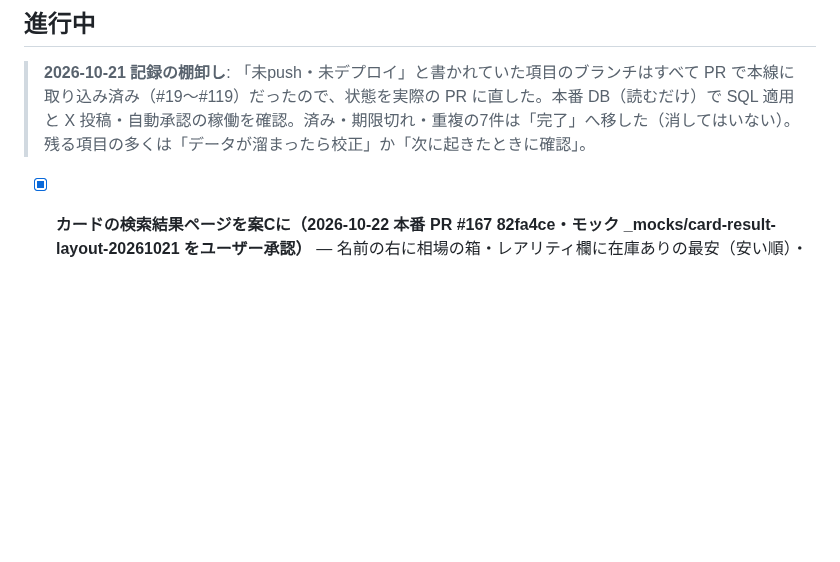
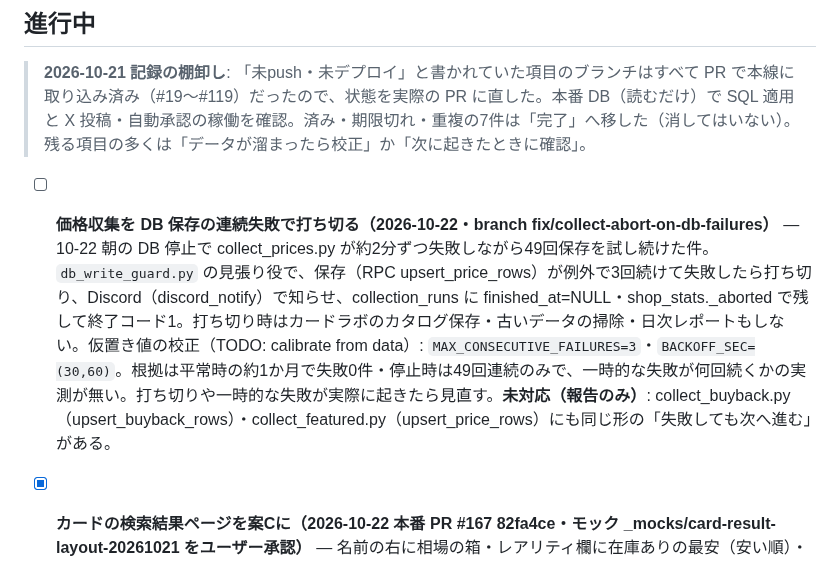
Before and after one commit to daiyanog-del/tcg-price-compare, a Markdown page: TASKS.md, the part around the change. Rendered like a GitHub page; blank space fills up the shorter version.

Commit message:
記録: 価格収集の連続失敗打ち切りと仮置き値の校正タスク [skip render]
Co-Authored-By: Claude Opus 5.5 <noreply@anthropic.com>

```diff
--- a/TASKS.md
+++ b/TASKS.md
@@ -6,6 +6,8 @@
 ## 進行中
 
 > **2026-10-21 記録の棚卸し**: 「未push・未デプロイ」と書かれていた項目のブランチはすべて PR で本線に取り込み済み（#19〜#119）だったので、状態を実際の PR に直した。本番 DB（読むだけ）で SQL 適用と X 投稿・自動承認の稼働を確認。済み・期限切れ・重複の7件は「完了」へ移した（消してはいない）。残る項目の多くは「データが溜まったら校正」か「次に起きたときに確認」。
+
+- [ ] **価格収集を DB 保存の連続失敗で打ち切る（2026-10-22・branch fix/collect-abort-on-db-failures）** — 10-22 朝の DB 停止で collect_prices.py が約2分ずつ失敗しながら49回保存を試し続けた件。`db_write_guard.py` の見張り役で、保存（RPC upsert_price_rows）が例外で3回続けて失敗したら打ち切り、Discord（discord_notify）で知らせ、collection_runs に finished_at=NULL・shop_stats._aborted で残して終了コード1。打ち切り時はカードラボのカタログ保存・古いデータの掃除・日次レポートもしない。仮置き値の校正（TODO: calibrate from data）: `MAX_CONSECUTIVE_FAILURES=3`・`BACKOFF_SEC=(30,60)`。根拠は平常時の約1か月で失敗0件・停止時は49回連続のみで、一時的な失敗が何回続くかの実測が無い。打ち切りや一時的な失敗が実際に起きたら見直す。**未対応（報告のみ）**: collect_buyback.py（upsert_buyback_rows）・collect_featured.py（upsert_price_rows）にも同じ形の「失敗しても次へ進む」がある。
 
 - [x] **カードの検索結果ページを案Cに（2026-10-22 本番 PR #167 82fa4ce・モック _mocks/card-result-layout-20261021 をユーザー承認）** — 名前の右に相場の箱・レアリティ欄に在庫ありの最安（安い順）・出品は「店ごとの最安」（既定）／「すべて」。ユーザー指摘で PC は画像 224px・効果テキストを最初から表示（右の箱の底まで・続きを読む）・最安の行は［最安］値段［レアリティ（枠線）］。本番で PC/スマホの横はみ出し0・ページエラー0を確認（反映時は本番 DB 障害中で画像・効果テキスト・推移は空のまま＝別セッションで対応中）。**残り**: DB 復旧後に画像・効果テキスト・続きを読むを本番で確認／iPhone・Android 実機。
 
```
